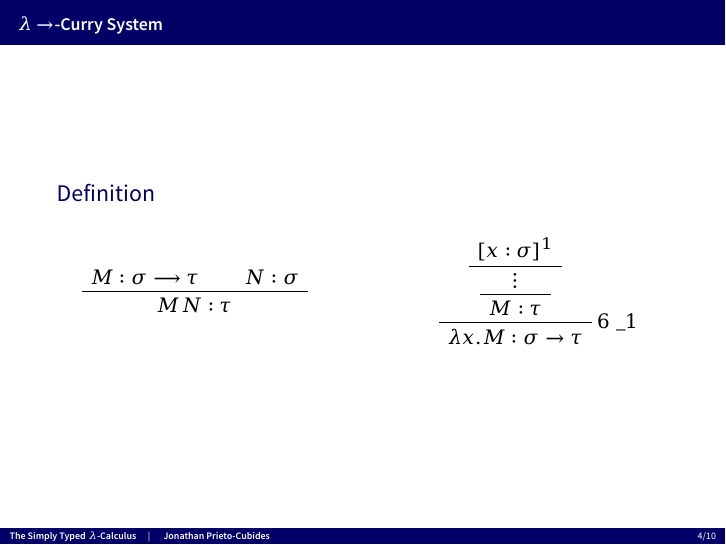
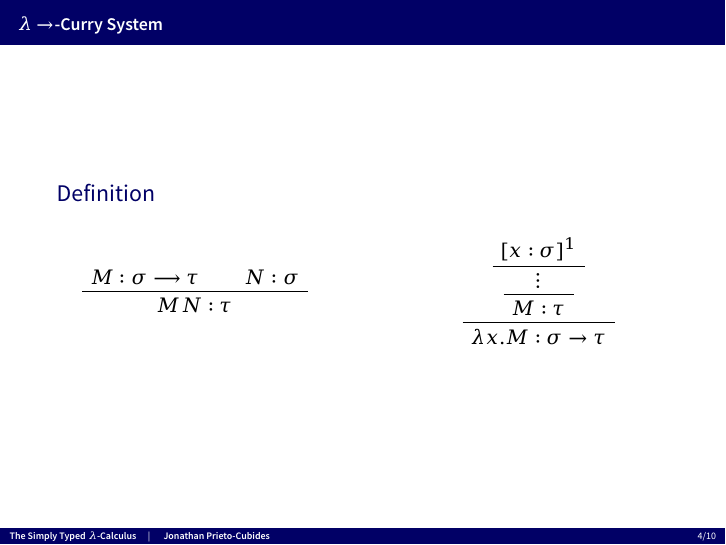
Before and after one commit to jonaprieto/stlctalk, LaTeX slides (slides/slides.tex): page 5 of 11. The pictures show the PDF file slides/slides.pdf that the author committed with the source.

Commit message:
completed scopechecking.

```diff
--- a/slides/slides.tex
+++ b/slides/slides.tex
@@ -245,7 +245,6 @@ data Expr : Set where
     \AxiomC{$[x : \sigma]^1$}
     \UnaryInfC{$\vdots$}
     \UnaryInfC{$M : \tau$}
-    \RightLabel{$\not\_1$}
     \UnaryInfC{$λx.M : σ → \tau$}
     \end{prooftree}
   \end{column}
```
Also changed, not shown: slides/slides.pdf, 1 other file.
